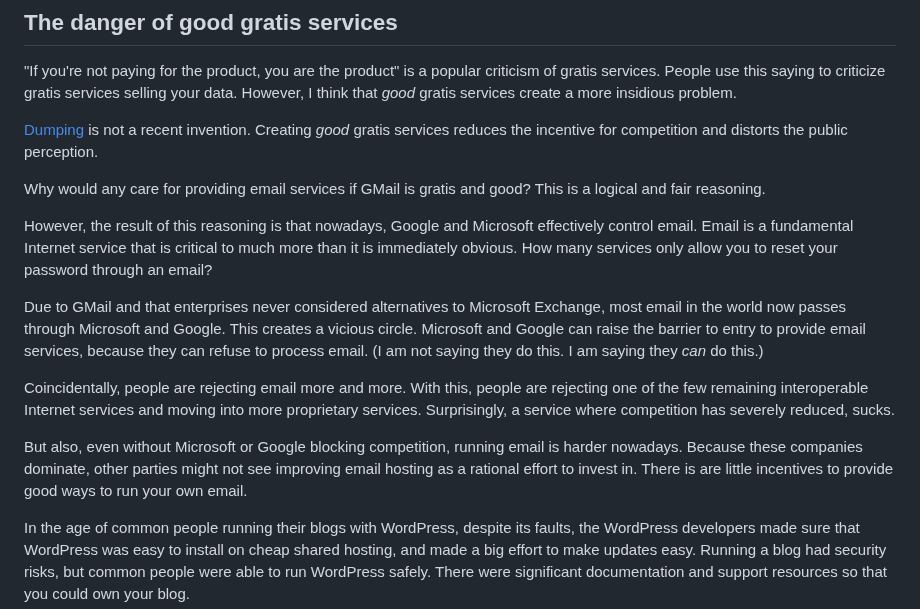
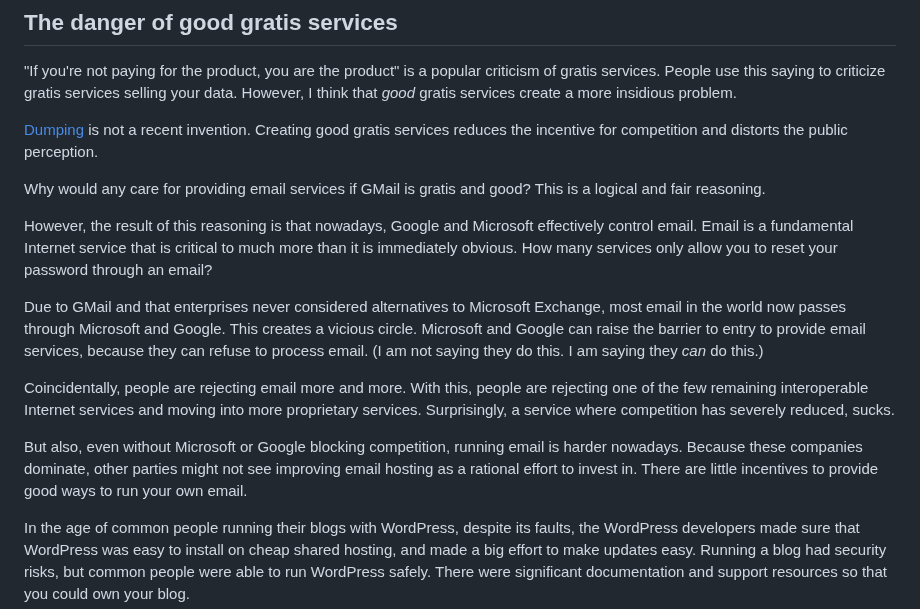
Before and after one commit to alexpdp7/alexpdp7, a Markdown page: misc/self-hosting.md, the part around the change. Drawn GitHub-style.

Commit message:
Edit slightly

```diff
--- a/misc/self-hosting.md
+++ b/misc/self-hosting.md
@@ -25,7 +25,7 @@ People use this saying to criticize gratis services selling your data.
 However, I think that *good* gratis services create a more insidious problem.
 
 [Dumping](https://en.wikipedia.org/wiki/Dumping_(pricing_policy)) is not a recent invention.
-Creating *good* gratis services reduces the incentive for competition and distorts the public perception.
+Creating good gratis services reduces the incentive for competition and distorts the public perception.
 
 Why would any care for providing email services if GMail is gratis and good?
 This is a logical and fair reasoning.
@@ -46,7 +46,7 @@ Surprisingly, a service where competition has severely reduced, sucks.
 
 But also, even without Microsoft or Google blocking competition, running email is harder nowadays.
 Because these companies dominate, other parties might not see improving email hosting as a rational effort to invest in.
-There is are little incentives to provide good ways to run your own email.
+There are little incentives to provide good ways to run your own email.
 
 In the age of common people running their blogs with WordPress, despite its faults, the WordPress developers made sure that WordPress was easy to install on cheap shared hosting, and made a big effort to make updates easy.
 Running a blog had security risks, but common people were able to run WordPress safely.
```
